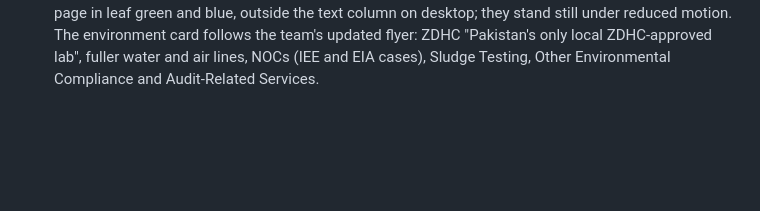
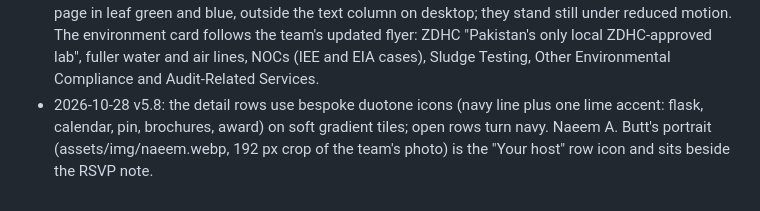
Before and after one commit to ttilabs11-byte/expo, a Markdown page: README.md, the part around the change. Rendered like a GitHub page; blank space fills up the shorter version.

Commit message:
docs: v5.8 history
Co-Authored-By: Claude Opus 5.5 <noreply@anthropic.com>

```diff
--- a/README.md
+++ b/README.md
@@ -52,3 +52,4 @@ The countdown and the "Today" badge use fixed PKT (UTC+5) times. Change `OPEN`,
 - 2026-10-28 v5.5: changes from the sustainability team. The name is now "Tti Sustainability Center" everywhere: page, RSVP messages, calendar, link maker and preview card. The GHG card uses the team's wording. The environment card follows the team's flyer: a highlighted ZDHC Sampling & Testing card first, then Water, Air & Noise, Environmental Compliance, and Waste & Resources, then Other Environmental Compliance & Related Services.
 - 2026-10-28 v5.6: the brochure shelf has previous/next arrows (hidden at either end) so mouse users can reach all five covers. Naeem A. Butt's title and email follow the team's flyer: Executive Director, Environment & Sustainability, naeem.butt@ttilabs.net.
 - 2026-10-28 v5.7: eight line-drawn leaves (#i-leafl, four on phones) drift slowly behind the top of the page in leaf green and blue, outside the text column on desktop; they stand still under reduced motion. The environment card follows the team's updated flyer: ZDHC "Pakistan's only local ZDHC-approved lab", fuller water and air lines, NOCs (IEE and EIA cases), Sludge Testing, Other Environmental Compliance and Audit-Related Services.
+- 2026-10-28 v5.8: the detail rows use bespoke duotone icons (navy line plus one lime accent: flask, calendar, pin, brochures, award) on soft gradient tiles; open rows turn navy. Naeem A. Butt's portrait (assets/img/naeem.webp, 192 px crop of the team's photo) is the "Your host" row icon and sits beside the RSVP note.
```
